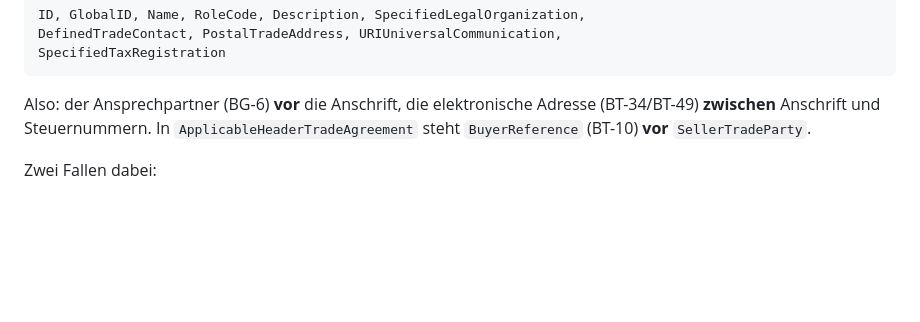
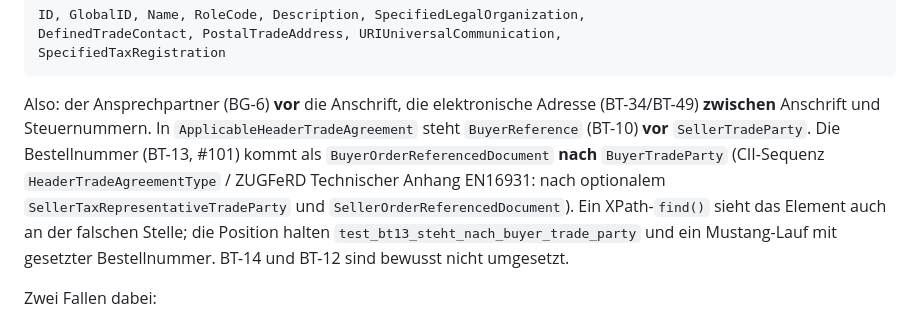
Before and after one commit to abgehakt-zugferd/abgehakt-e-rechnung, a Markdown page: docs/DEV-DOCU.md, the part around the change. GitHub-like rendering; blank space fills up the shorter version.

Commit message:
DEV-DOCU haelt die CII-Position der Bestellnummer fest (#101).
Der Absatz zur Reihenfolge in ApplicableHeaderTradeAgreement endete bisher bei
BuyerReference. Jetzt steht dort auch, wohin BT-13 gehoert, naemlich nach
BuyerTradeParty, mit der Quelle der Sequenz.

Wichtiger noch ist der zweite Teil: ein XPath-find() sieht das Element auch an
der falschen Stelle, die Position haelt deshalb test_bt13_steht_nach_buyer_trade_party
zusammen mit einem Mustang-Lauf, in dem die Bestellnummer wirklich gesetzt ist.
Wer das nicht weiss, baut beim naechsten Feld denselben blinden Test.

Dass BT-14 und BT-12 bewusst nicht umgesetzt sind, steht ebenfalls dort, damit
die Luecke nicht als Versehen gelesen wird.

Der Text stammt aus dem Lauf zu #101, dessen Code bereits ueber PR #102 in main
liegt; nur diese Doku fehlte noch.

```diff
--- a/docs/DEV-DOCU.md
+++ b/docs/DEV-DOCU.md
@@ -1518,7 +1518,13 @@ SpecifiedTaxRegistration
 Also: der Ansprechpartner (BG-6) **vor** die Anschrift, die elektronische Adresse
 (BT-34/BT-49) **zwischen** Anschrift und Steuernummern. In
 `ApplicableHeaderTradeAgreement` steht `BuyerReference` (BT-10) **vor**
-`SellerTradeParty`.
+`SellerTradeParty`. Die Bestellnummer (BT-13, #101) kommt als
+`BuyerOrderReferencedDocument` **nach** `BuyerTradeParty` (CII-Sequenz
+`HeaderTradeAgreementType` / ZUGFeRD Technischer Anhang EN16931: nach optionalem
+`SellerTaxRepresentativeTradeParty` und `SellerOrderReferencedDocument`). Ein
+XPath-`find()` sieht das Element auch an der falschen Stelle; die Position halten
+`test_bt13_steht_nach_buyer_trade_party` und ein Mustang-Lauf mit gesetzter
+Bestellnummer. BT-14 und BT-12 sind bewusst nicht umgesetzt.
 
 Zwei Fallen dabei:
 
```
